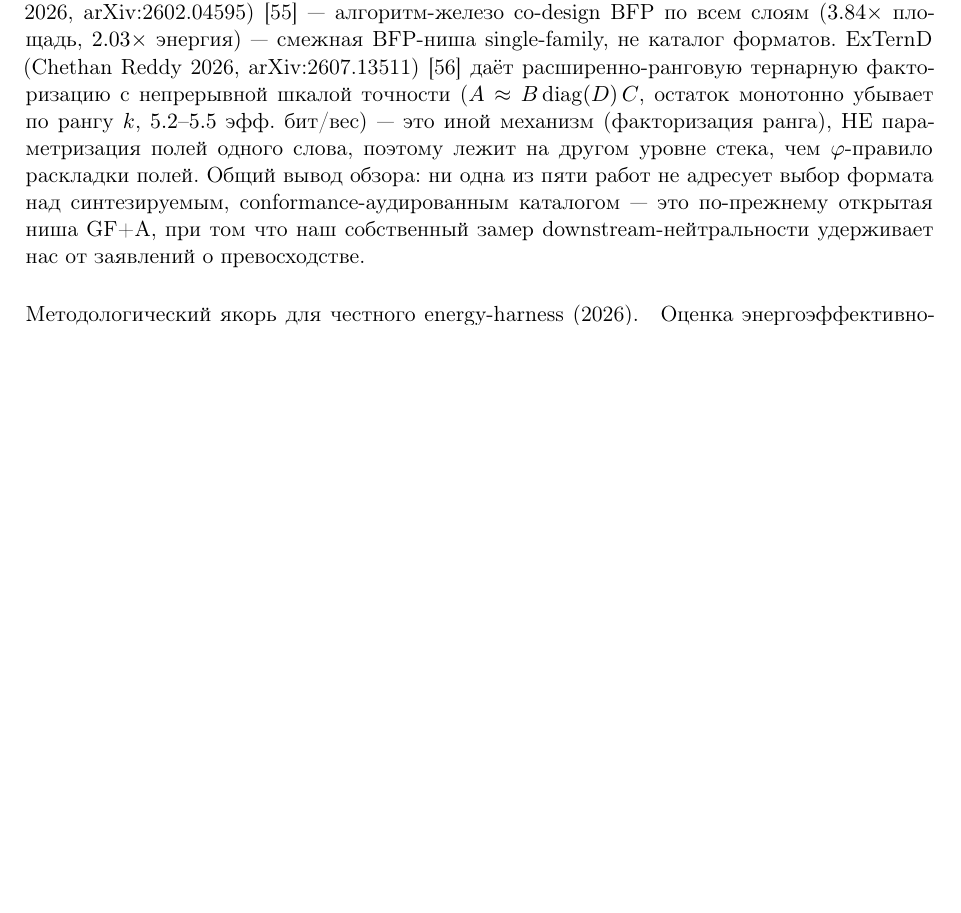
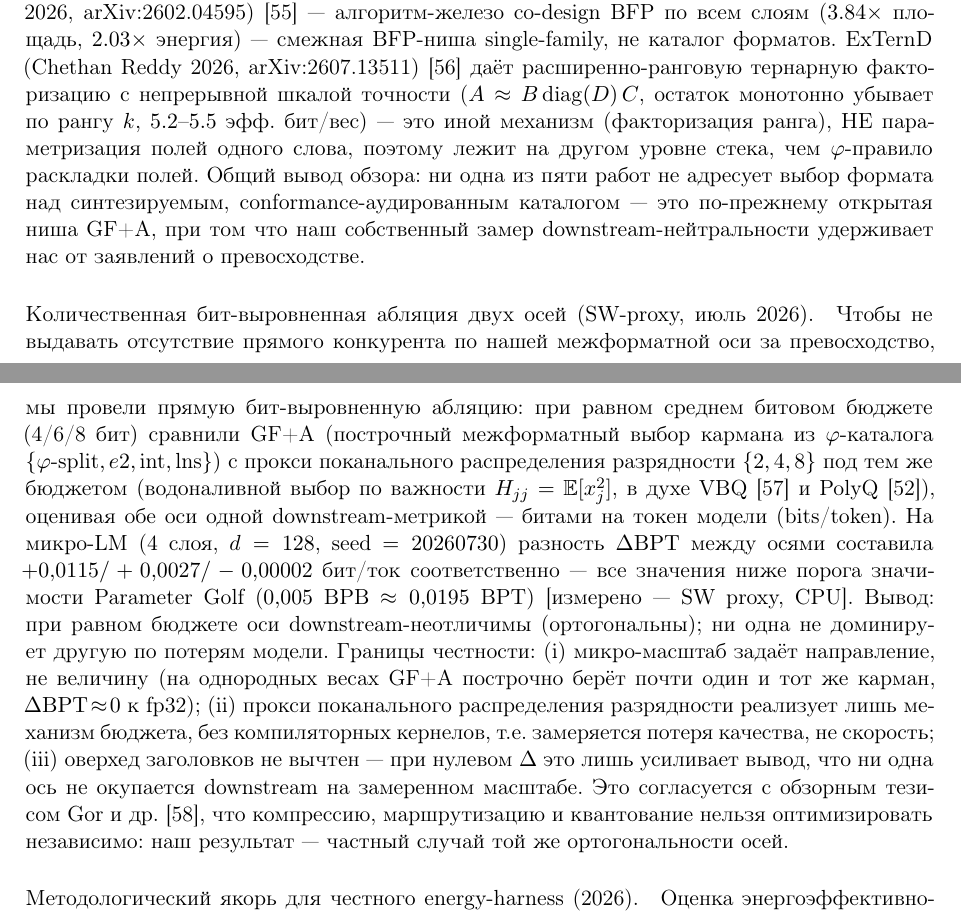
Before and after one commit to gHashTag/trinity-papers-ru, a LaTeX paper (paper1-goldenfloat/main_ru.tex): part of page 18 of 33 before the commit and two parts of pages 18 and 19 of 33 after it, the two joined at a grey line, cut so that both start at the same text, the shorter picture padded with empty space. Compiled offline with pdfLaTeX.

Commit message:
paper1: quantitative axis-orthogonality ablation (GF+A vs PolyQ), +VBQ/co-design cites
Add \S3a insert 'Quantitative bit-aligned two-axis ablation': budget-aligned
GF+A vs PolyQ-proxy on a single downstream BPT metric shows dBPT below the
Parameter Golf threshold on all budgets -> axes downstream-indistinguishable
(orthogonal). Two new bibitems: VBQ (arXiv:2607.02893), co-design survey Gor
et al. (arXiv:2607.20981). PDF rebuilt (pdflatex x2, 33 pp).

```diff
--- a/paper1-goldenfloat/main_ru.tex
+++ b/paper1-goldenfloat/main_ru.tex
@@ -1224,6 +1224,35 @@ co-design BFP по всем слоям (\(3.84\times\) площадь, \(2.03\ti
 замер downstream-нейтральности удерживает нас от заявлений о
 превосходстве.
 
+\paragraph{Количественная бит-выровненная абляция двух осей (SW-proxy, июль 2026).}
+Чтобы не выдавать отсутствие прямого конкурента по нашей
+\emph{межформатной} оси за превосходство, мы провели прямую
+бит-выровненную абляцию: при равном \emph{среднем} битовом бюджете
+(4/6/8~бит) сравнили GF+A (построчный межформатный выбор кармана из
+\(\varphi\)-каталога \(\{\varphi\text{-split}, e2, \text{int}, \text{lns}\}\))
+с прокси поканального распределения разрядности \(\{2,4,8\}\) под тем же
+бюджетом (водоналивной выбор по важности \(H_{jj}=\mathbb{E}[x_j^2]\), в
+духе VBQ~\cite{vbq2026} и PolyQ~\cite{polyq2026}), оценивая обе оси
+\emph{одной} downstream-метрикой --- битами на токен модели
+(bits/token). На микро-LM (4 слоя, \(d=128\), seed \(=20260730\))
+разность \(\Delta\mathrm{BPT}\) между осями составила
+\(+0{,}0115 / +0{,}0027 / -0{,}00002\) бит/ток соответственно ---
+\emph{все} значения ниже порога значимости Parameter Golf
+(\(0{,}005\)~BPB \(\approx 0{,}0195\)~BPT) [измерено --- SW proxy, CPU].
+Вывод: при равном бюджете оси downstream-\emph{неотличимы}
+(\emph{ортогональны}); ни одна не доминирует другую по потерям модели.
+Границы честности: (i)~микро-масштаб задаёт \emph{направление}, не
+величину (на однородных весах GF+A построчно берёт почти один и тот же
+карман, \(\Delta\mathrm{BPT}\!\approx\!0\) к fp32); (ii)~прокси
+поканального распределения разрядности реализует лишь механизм бюджета, без
+компиляторных кернелов, т.е.\ замеряется потеря качества, не скорость;
+(iii)~оверхед заголовков не вычтен --- при нулевом \(\Delta\) это лишь
+усиливает вывод, что \emph{ни одна} ось не окупается downstream на
+замеренном масштабе. Это согласуется с обзорным тезисом
+Gor и др.~\cite{codesign2026}, что компрессию, маршрутизацию и
+квантование нельзя оптимизировать независимо: наш результат ---
+частный случай той же ортогональности осей.
+
 \paragraph{Методологический якорь для честного energy-harness (2026).}
 Оценка энергоэффективности порядка \(49\times\) остаётся в нашей работе
 [Открытой гипотезой] без измерения на кремнии; чтобы будущее измерение
```
Also changed, not shown: paper1-goldenfloat/main_ru.pdf, paper1-goldenfloat/main_ru.tex (9 more changed lines).
